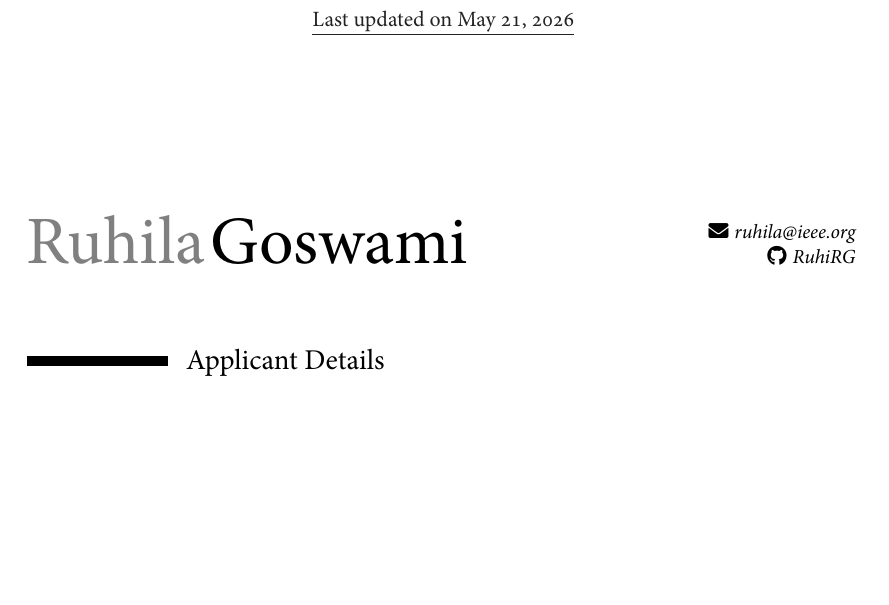
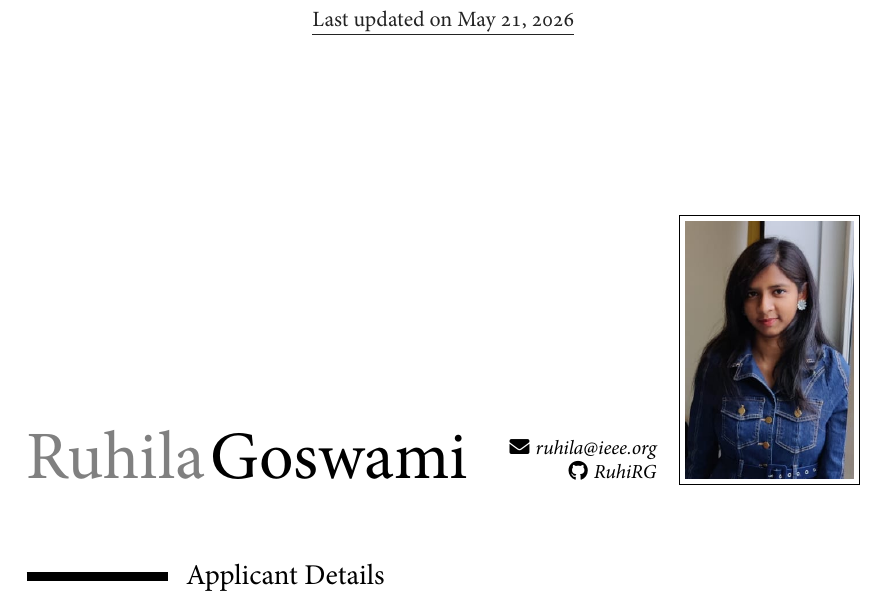
Before and after one commit to RuhiRG/CV, a LaTeX CV (curriculum-vitae/cv.tex): part of page 1 of 5, cut so that both start at the same text, the shorter picture padded with empty space. Compiled offline with XeLaTeX; a missing font is replaced by an installed copy or a similar font.

Commit message:
docs(cv): restore header photo

```diff
--- a/curriculum-vitae/cv.tex
+++ b/curriculum-vitae/cv.tex
@@ -263,7 +263,7 @@ Scale=MatchLowercase]{MyriadPro}
 }
 
 
-% \photo[84pt]{Picture/ruhi}
+\photo[84pt]{Picture/ruhi}
 
 % spacing before (sub)sections
 \newcommand{\spacesection}{\vspace{0.4cm}}
```
Also changed, not shown: curriculum-vitae/preamble.tex (+1 -1 lines), 1 other file.
